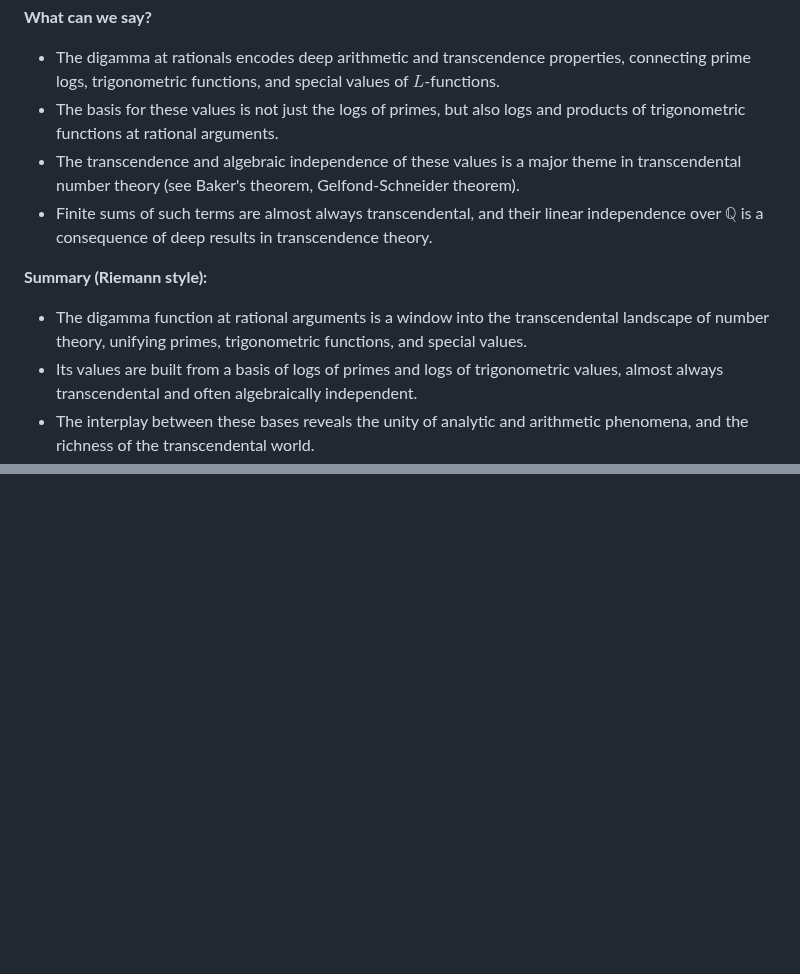
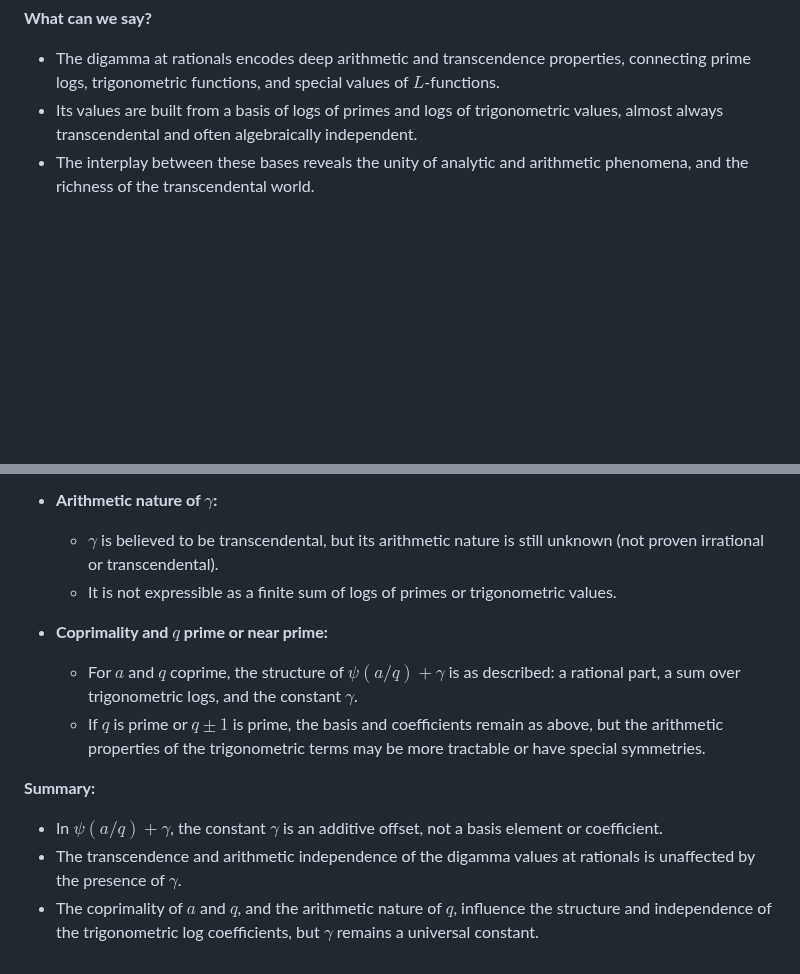
Before and after one commit to DavidEngland/generalized-factorials-stirling, a Markdown page: scratch work/Generalized von Mangoldt function.md, 2 parts joined by grey strips. GitHub-like rendering; blank space fills up the shorter version.

```diff
--- a/scratch work/Generalized von Mangoldt function.md
+++ b/scratch work/Generalized von Mangoldt function.md
@@ -236,12 +236,6 @@ Equating Gauss's digamma theorem to the von Mangoldt/Hasse-Stirling expansion at
 
 **What can we say?**
 - The digamma at rationals encodes deep arithmetic and transcendence properties, connecting prime logs, trigonometric functions, and special values of $L$-functions.
-- The basis for these values is not just the logs of primes, but also logs and products of trigonometric functions at rational arguments.
-- The transcendence and algebraic independence of these values is a major theme in transcendental number theory (see Baker's theorem, Gelfond-Schneider theorem).
-- Finite sums of such terms are almost always transcendental, and their linear independence over $\mathbb{Q}$ is a consequence of deep results in transcendence theory.
-
-**Summary (Riemann style):**
-- The digamma function at rational arguments is a window into the transcendental landscape of number theory, unifying primes, trigonometric functions, and special values.
 - Its values are built from a basis of logs of primes and logs of trigonometric values, almost always transcendental and often algebraically independent.
 - The interplay between these bases reveals the unity of analytic and arithmetic phenomena, and the richness of the transcendental world.
 
@@ -306,0 +346,12 @@ The digamma function $\psi(x)$ (or $\psi(x) + \gamma$) at rational arguments is
+- **Arithmetic nature of $\gamma$:**
+  - $\gamma$ is believed to be transcendental, but its arithmetic nature is still unknown (not proven irrational or transcendental).
+  - It is not expressible as a finite sum of logs of primes or trigonometric values.
+
+- **Coprimality and $q$ prime or near prime:**
+  - For $a$ and $q$ coprime, the structure of $\psi(a/q) + \gamma$ is as described: a rational part, a sum over trigonometric logs, and the constant $\gamma$.
+  - If $q$ is prime or $q \pm 1$ is prime, the basis and coefficients remain as above, but the arithmetic properties of the trigonometric terms may be more tractable or have special symmetries.
+
+**Summary:**
+- In $\psi(a/q) + \gamma$, the constant $\gamma$ is an additive offset, not a basis element or coefficient.
+- The transcendence and arithmetic independence of the digamma values at rationals is unaffected by the presence of $\gamma$.
+- The coprimality of $a$ and $q$, and the arithmetic nature of $q$, influence the structure and independence of the trigonometric log coefficients, but $\gamma$ remains a universal constant.
```
Also changed, not shown: other parts of scratch work/Generalized von Mangoldt function.md (+46 -1 lines).
